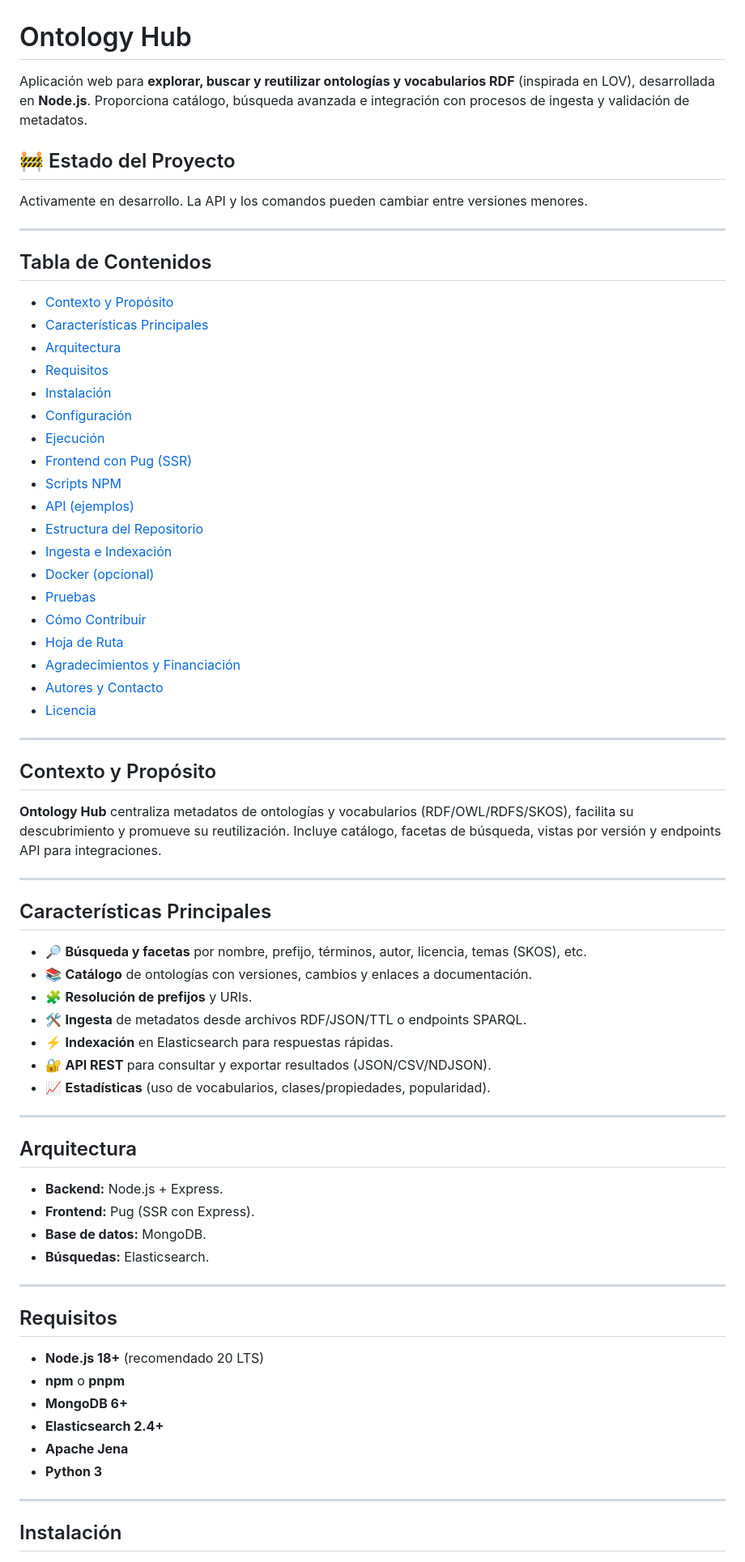
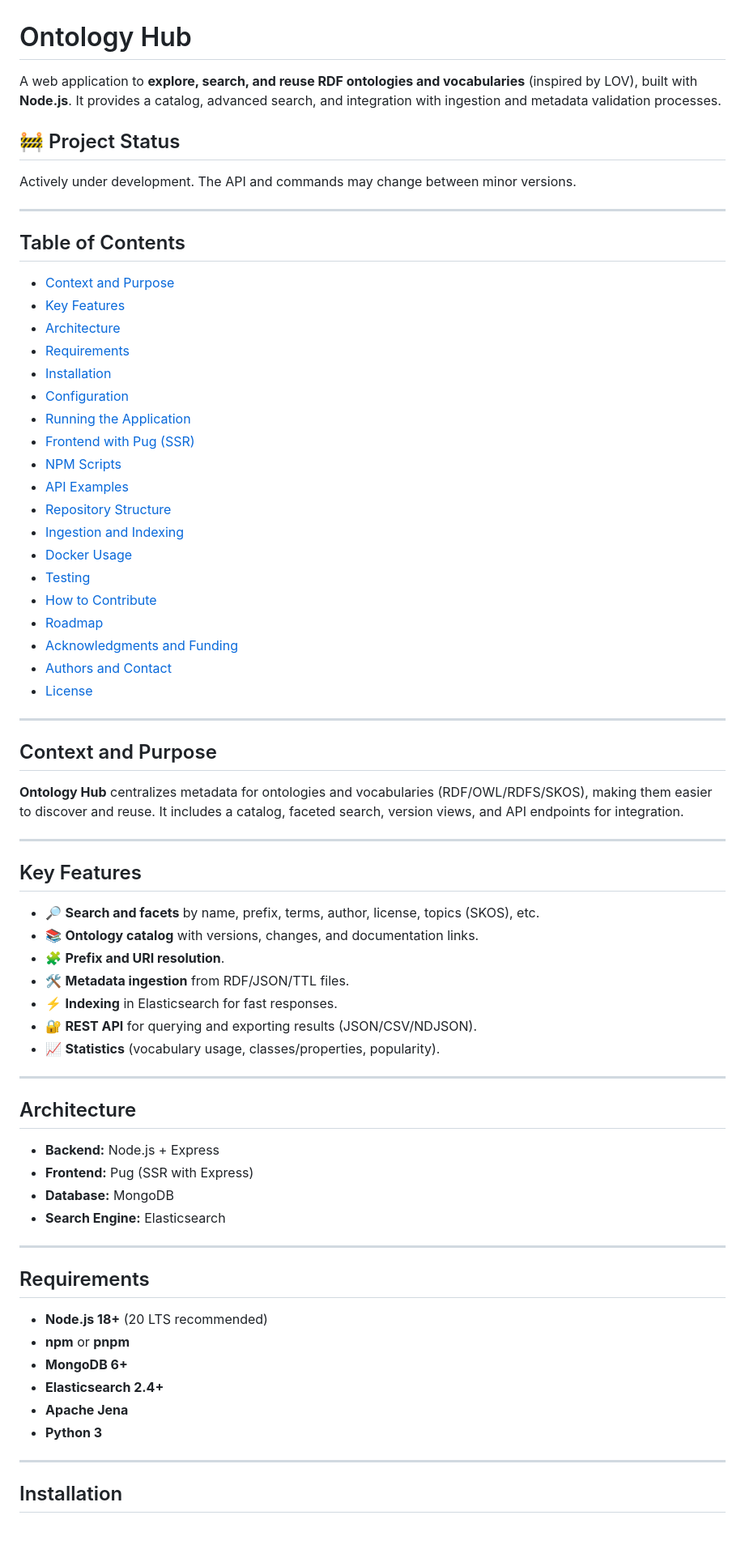
Before and after one commit to ProyectoPIONERA/Ontology-Hub, a Markdown page: README.md, the part around one of its changes. Shown at 81% size. Rendered like a GitHub page; blank space fills up the shorter version.

Commit message:
Changing and fixing readme file and translating it into english version

```diff
--- a/README.md
+++ b/README.md
@@ -1,75 +1,74 @@
 # Ontology Hub
 
-Aplicación web para **explorar, buscar y reutilizar ontologías y vocabularios RDF** (inspirada en LOV), desarrollada en **Node.js**. Proporciona catálogo, búsqueda avanzada e integración con procesos de ingesta y validación de metadatos.
+A web application to **explore, search, and reuse RDF ontologies and vocabularies** (inspired by LOV), built with **Node.js**. It provides a catalog, advanced search, and integration with ingestion and metadata validation processes.
 
-## 🚧 Estado del Proyecto
+## 🚧 Project Status
 
-Activamente en desarrollo. La API y los comandos pueden cambiar entre versiones menores.
+Actively under development. The API and commands may change between minor versions.
 
 ---
 
-## Tabla de Contenidos
+## Table of Contents
 
-- [Contexto y Propósito](#contexto-y-propósito)
-- [Características Principales](#características-principales)
-- [Arquitectura](#arquitectura)
-- [Requisitos](#requisitos)
-- [Instalación](#instalación)
-- [Configuración](#configuración)
-- [Ejecución](#ejecución)
-- [Frontend con Pug (SSR)](#frontend-con-pug-ssr)
-- [Scripts NPM](#scripts-npm)
-- [API (ejemplos)](#api-ejemplos)
-- [Estructura del Repositorio](#estructura-del-repositorio)
-- [Ingesta e Indexación](#ingesta-e-indexación)
-- [Docker (opcional)](#docker-opcional)
-- [Pruebas](#pruebas)
-- [Cómo Contribuir](#cómo-contribuir)
-- [Hoja de Ruta](#hoja-de-ruta)
-- [Agradecimientos y Financiación](#agradecimientos-y-financiación)
-- [Autores y Contacto](#autores-y-contacto)
-- [Licencia](#licencia)
+- [Context and Purpose](#context-and-purpose)
+- [Key Features](#key-features)
+- [Architecture](#architecture)
+- [Requirements](#requirements)
+- [Installation](#installation)
+- [Configuration](#configuration)
+- [Running the Application](#running-the-application)
+- [Frontend with Pug (SSR)](#frontend-with-pug-ssr)
+- [NPM Scripts](#npm-scripts)
+- [API Examples](#api-examples)
+- [Repository Structure](#repository-structure)
+- [Ingestion and Indexing](#ingestion-and-indexing)
+- [Docker Usage](#docker-usage)
+- [Testing](#testing)
+- [How to Contribute](#how-to-contribute)
+- [Roadmap](#roadmap)
+- [Acknowledgments and Funding](#acknowledgments-and-funding)
+- [Authors and Contact](#authors-and-contact)
+- [License](#license)
 
 ---
 
-## Contexto y Propósito
+## Context and Purpose
 
-**Ontology Hub** centraliza metadatos de ontologías y vocabularios (RDF/OWL/RDFS/SKOS), facilita su descubrimiento y promueve su reutilización. Incluye catálogo, facetas de búsqueda, vistas por versión y endpoints API para integraciones.
+**Ontology Hub** centralizes metadata for ontologies and vocabularies (RDF/OWL/RDFS/SKOS), making them easier to discover and reuse. It includes a catalog, faceted search, version views, and API endpoints for integration.
 
 ---
 
-## Características Principales
+## Key Features
 
-- 🔎 **Búsqueda y facetas** por nombre, prefijo, términos, autor, licencia, temas (SKOS), etc.
-- 📚 **Catálogo** de ontologías con versiones, cambios y enlaces a documentación.
-- 🧩 **Resolución de prefijos** y URIs.
-- 🛠️ **Ingesta** de metadatos desde archivos RDF/JSON/TTL o endpoints SPARQL.
-- ⚡ **Indexación** en Elasticsearch para respuestas rápidas.
-- 🔐 **API REST** para consultar y exportar resultados (JSON/CSV/NDJSON).
-- 📈 **Estadísticas** (uso de vocabularios, clases/propiedades, popularidad).
+- 🔎 **Search and facets** by name, prefix, terms, author, license, topics (SKOS), etc.
+- 📚 **Ontology catalog** with versions, changes, and documentation links.
+- 🧩 **Prefix and URI resolution**.
+- 🛠️ **Metadata ingestion** from RDF/JSON/TTL files.
+- ⚡ **Indexing** in Elasticsearch for fast responses.
+- 🔐 **REST API** for querying and exporting results (JSON/CSV/NDJSON).
+- 📈 **Statistics** (vocabulary usage, classes/properties, popularity).
 
 ---
 
-## Arquitectura
+## Architecture
 
-- **Backend:** Node.js + Express.
-- **Frontend:** Pug (SSR con Express).
-- **Base de datos:** MongoDB.
-- **Búsquedas:** Elasticsearch.
+- **Backend:** Node.js + Express
+- **Frontend:** Pug (SSR with Express)
+- **Database:** MongoDB
+- **Search Engine:** Elasticsearch
 
 ---
 
-## Requisitos
+## Requirements
 
-- **Node.js 18+** (recomendado 20 LTS)
-- **npm** o **pnpm**
+- **Node.js 18+** (20 LTS recommended)
+- **npm** or **pnpm**
 - **MongoDB 6+**
 - **Elasticsearch 2.4+**
 - **Apache Jena**
 - **Python 3**
 
-
 ---
 
-## Instalación
+## Installation
 
```
Also changed, not shown: other parts of README.md (+38 -31 lines).
